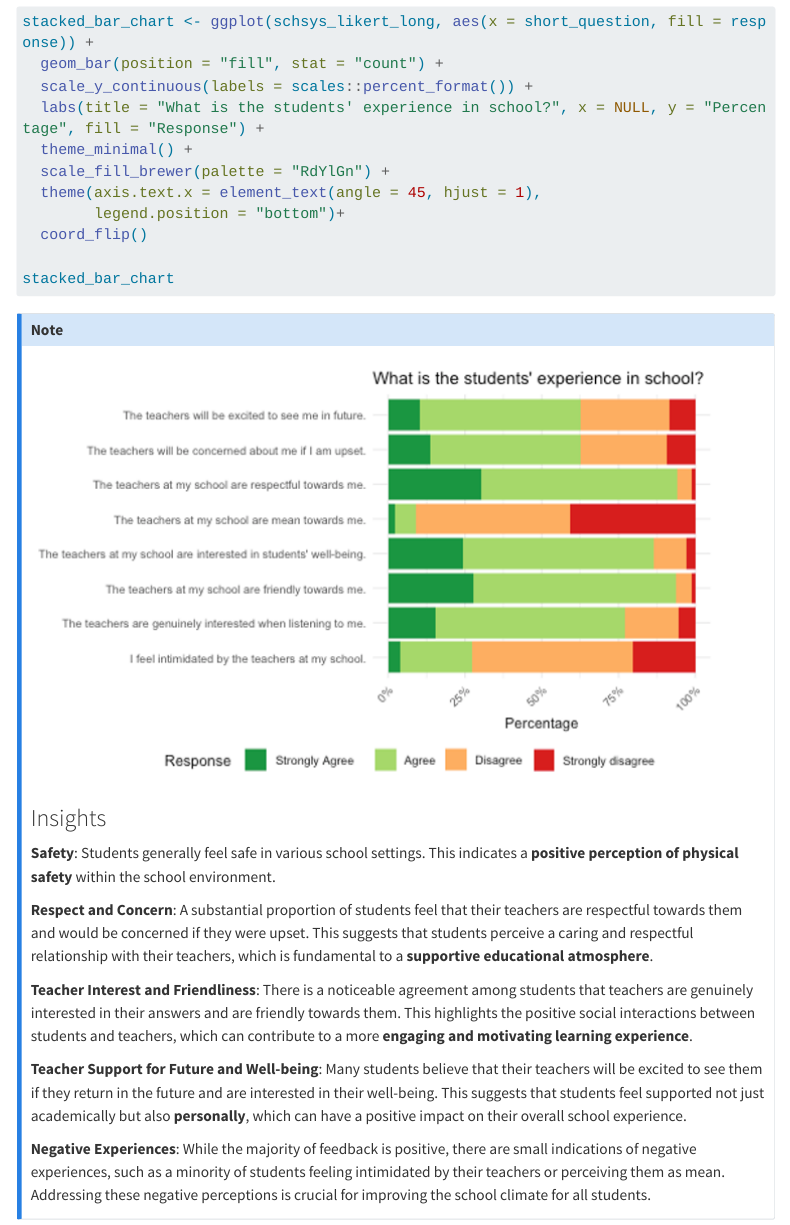
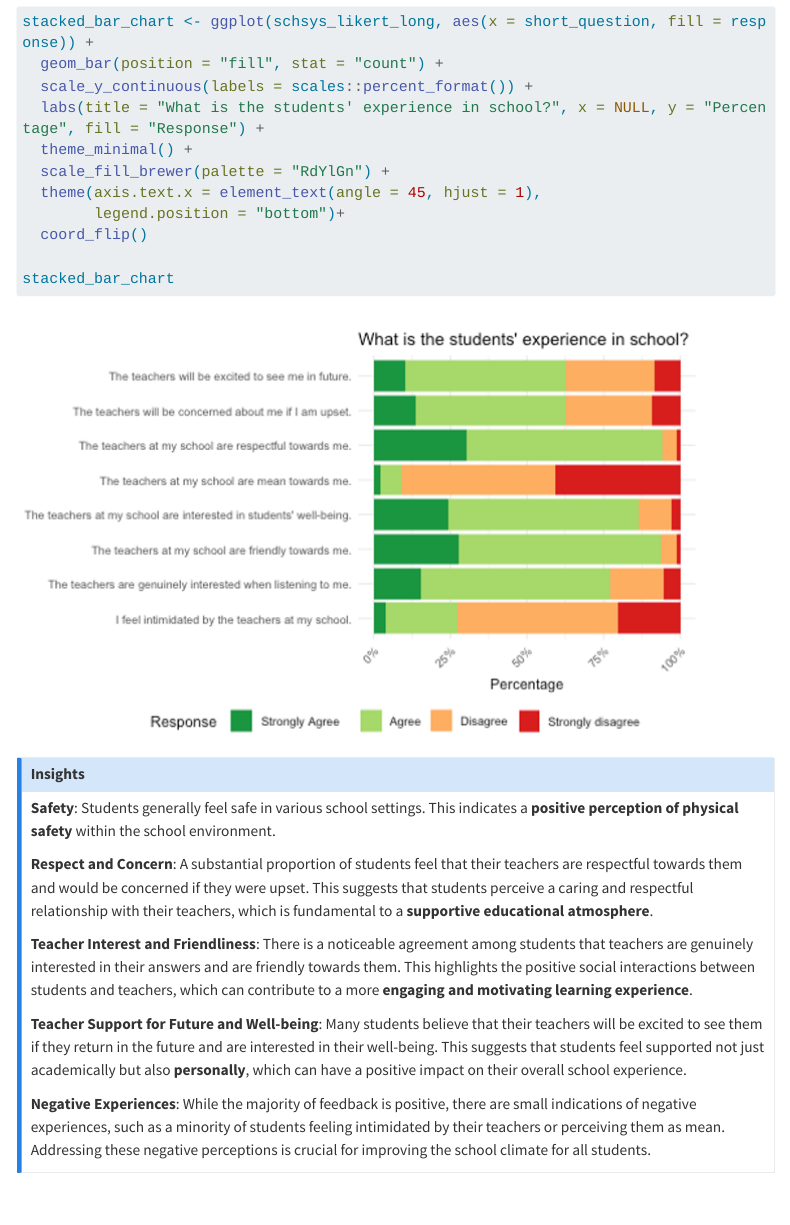
Before and after one commit to chockwk/ISSS608_Visual-Analytics, a Quarto document (Exercises/TH1/TH1.qmd): the page in a window 1100 px wide, from 10730 px down. Rendered offline with R 4.5, knitr and Pandoc in place of Quarto, with nearby package versions; the code chunks are not run, so their results and figures are left out; menus at the side of the page are left out; long lines of code are wrapped.

Commit message:
Commit after minor amendment

````diff
--- a/Exercises/TH1/TH1.qmd
+++ b/Exercises/TH1/TH1.qmd
@@ -511,9 +511,9 @@ stacked_bar_chart <- ggplot(schsys_likert_long, aes(x = short_question, fill = r
 stacked_bar_chart
 ```
 
-::: {.callout-note appearance="simple"}
 ![](images/Screenshot 2024-01-21 at 11.44.35PM.png)
 
+::: {.callout-note appearance="simple"}
 ### Insights
 
 **Safety**: Students generally feel safe in various school settings. This indicates a **positive perception of physical safety** within the school environment.
````
Also changed, not shown: 3 other files.
